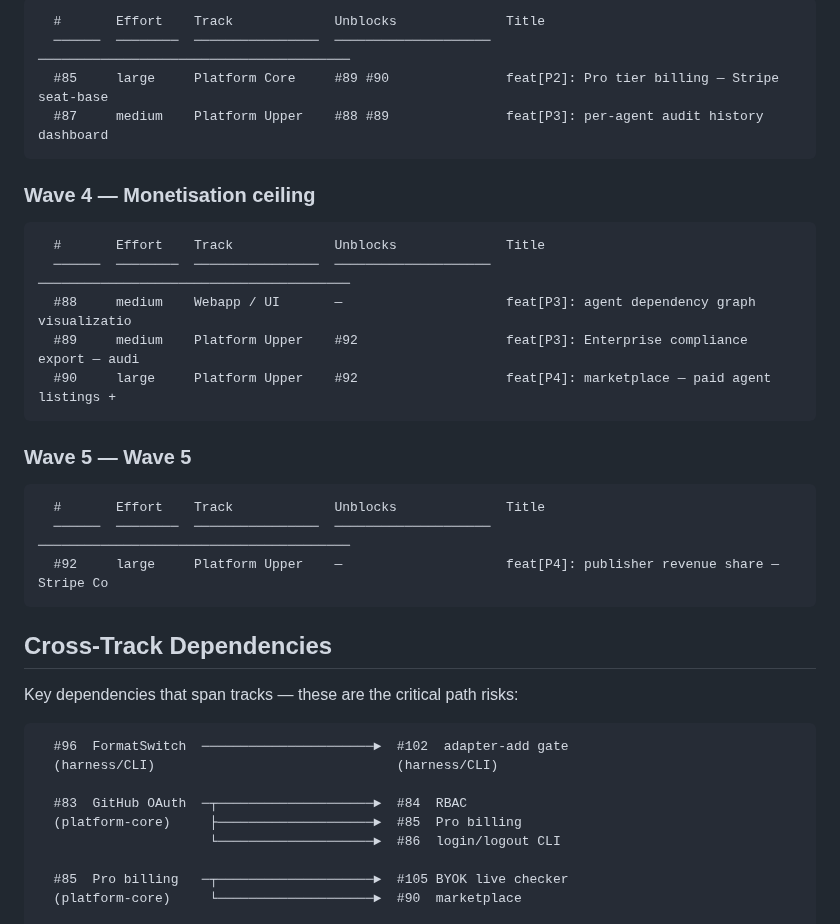
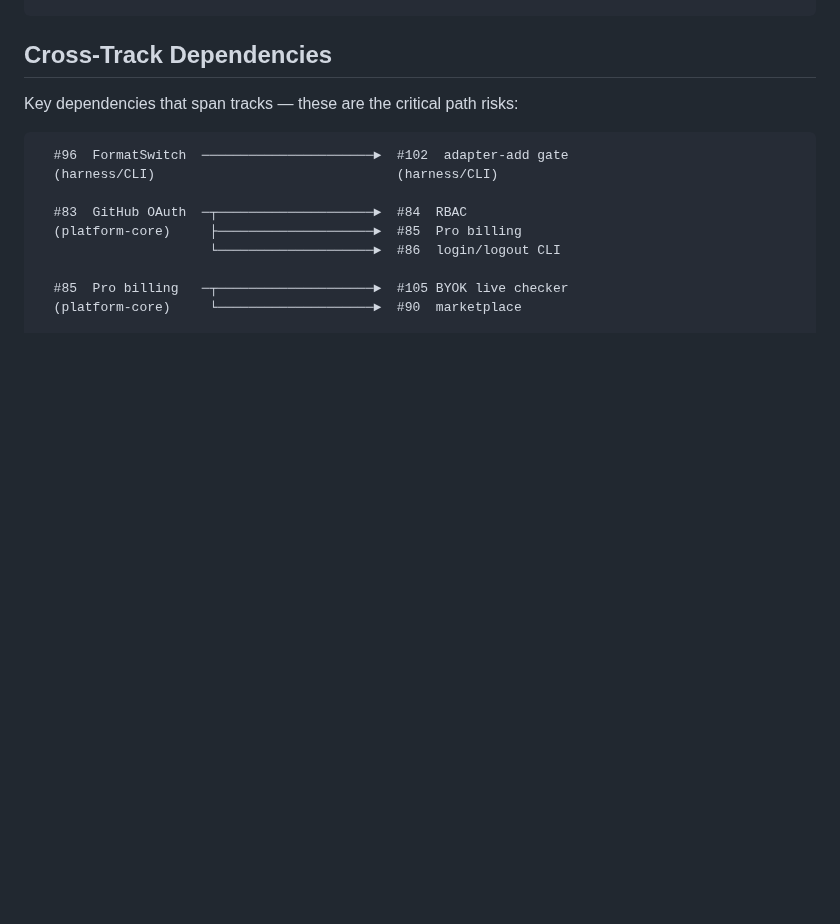
Before and after one commit to matheusmlopess/AgentFactory, a Markdown page: docs/ISSUE-PRIORITY.md, the part around one of its changes. Rendered like a GitHub page; blank space fills up the shorter version.

````diff
--- a/docs/ISSUE-PRIORITY.md
+++ b/docs/ISSUE-PRIORITY.md
@@ -61,26 +36,3 @@ Source: `.ai/scripts/generate-priority-report.py`  |  Spec: `docs/ISSUE-PRIORITY
-```
-  #       Effort    Track             Unblocks              Title
-  ──────  ────────  ────────────────  ────────────────────  ────────────────────────────────────────
-  #85     large     Platform Core     #89 #90               feat[P2]: Pro tier billing — Stripe seat-base
-  #87     medium    Platform Upper    #88 #89               feat[P3]: per-agent audit history dashboard
-```
-
-### Wave 4 — Monetisation ceiling
-
-```
-  #       Effort    Track             Unblocks              Title
-  ──────  ────────  ────────────────  ────────────────────  ────────────────────────────────────────
-  #88     medium    Webapp / UI       —                     feat[P3]: agent dependency graph visualizatio
-  #89     medium    Platform Upper    #92                   feat[P3]: Enterprise compliance export — audi
-  #90     large     Platform Upper    #92                   feat[P4]: marketplace — paid agent listings +
-```
-
-### Wave 5 — Wave 5
-
-```
-  #       Effort    Track             Unblocks              Title
-  ──────  ────────  ────────────────  ────────────────────  ────────────────────────────────────────
-  #92     large     Platform Upper    —                     feat[P4]: publisher revenue share — Stripe Co
 ```
 
 ## Cross-Track Dependencies
````
Also changed, not shown: other parts of docs/ISSUE-PRIORITY.md (+6 -31 lines).
